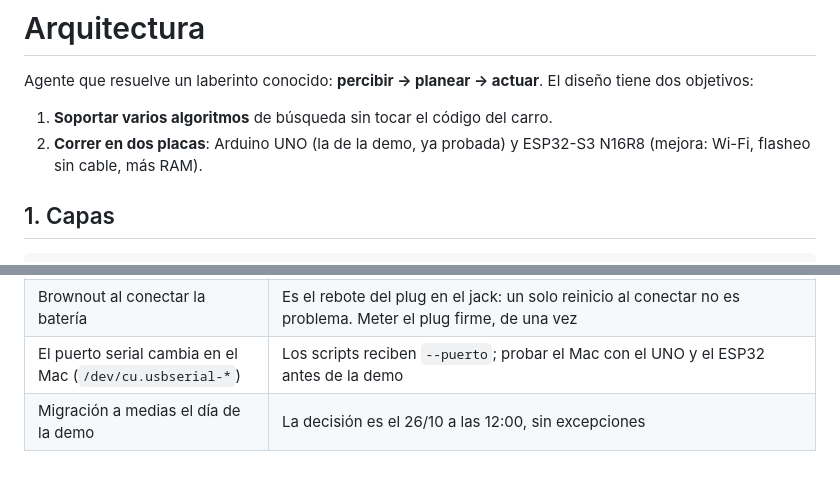
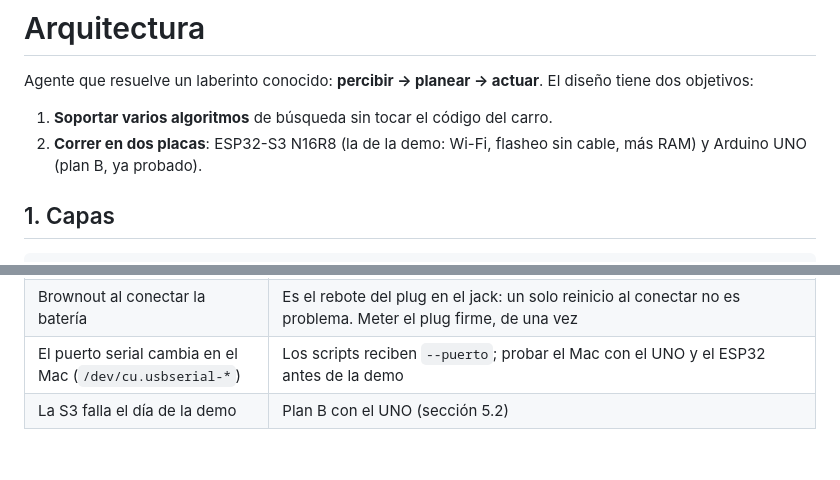
Before and after one commit to dabocanegrac/agente-laberinto, a Markdown page: docs/ARQUITECTURA.md, 2 parts joined by grey strips. Rendered like a GitHub page.

```diff
--- a/docs/ARQUITECTURA.md
+++ b/docs/ARQUITECTURA.md
@@ -4,7 +4,7 @@ Agente que resuelve un laberinto conocido: **percibir → planear → actuar**.
 El diseño tiene dos objetivos:
 
 1. **Soportar varios algoritmos** de búsqueda sin tocar el código del carro.
-2. **Correr en dos placas**: Arduino UNO (la de la demo, ya probada) y ESP32-S3 N16R8 (mejora: Wi-Fi, flasheo sin cable, más RAM).
+2. **Correr en dos placas**: ESP32-S3 N16R8 (la de la demo: Wi-Fi, flasheo sin cable, más RAM) y Arduino UNO (plan B, ya probado).
 
 ## 1. Capas
 
@@ -305,4 +301,4 @@ No hace falta: HC-05, step-down, power bank ni convertidor de niveles.
 | Motores sin torque (pitan al girar en el eje) | Son N20 6V 500 RPM (reducción baja) y el L298N se come ~2V: con 4xAA les llegan ~4V. Ya se agregó arranque con golpe y PWM mínimo para giros. Siguiente paso: 6xAA (9V) + `PWMMAX` ~85%. A futuro: N20 6V de 100-200 RPM **con encoder** |
 | Brownout al conectar la batería | Es el rebote del plug en el jack: un solo reinicio al conectar no es problema. Meter el plug firme, de una vez |
 | El puerto serial cambia en el Mac (`/dev/cu.usbserial-*`) | Los scripts reciben `--puerto`; probar el Mac con el UNO y el ESP32 antes de la demo |
-| Migración a medias el día de la demo | La decisión es el 26/10 a las 12:00, sin excepciones |
+| La S3 falla el día de la demo | Plan B con el UNO (sección 5.2) |
```
Also changed, not shown: other parts of docs/ARQUITECTURA.md (+21 -25 lines).
